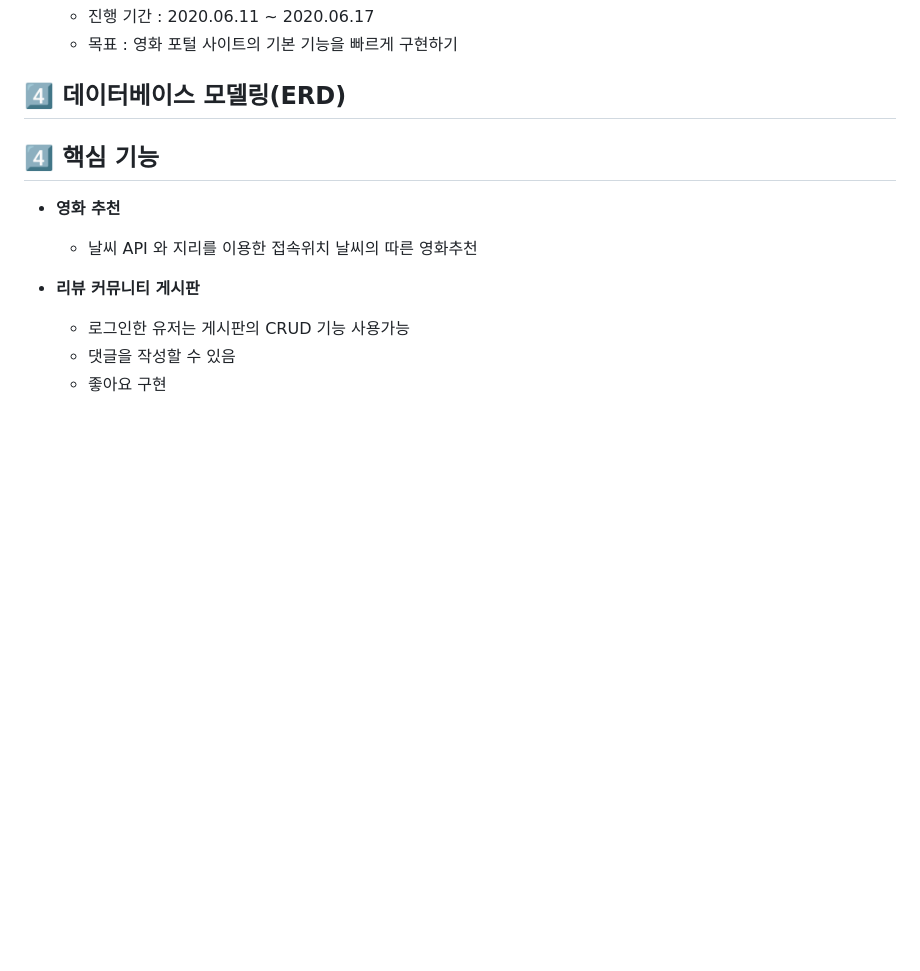
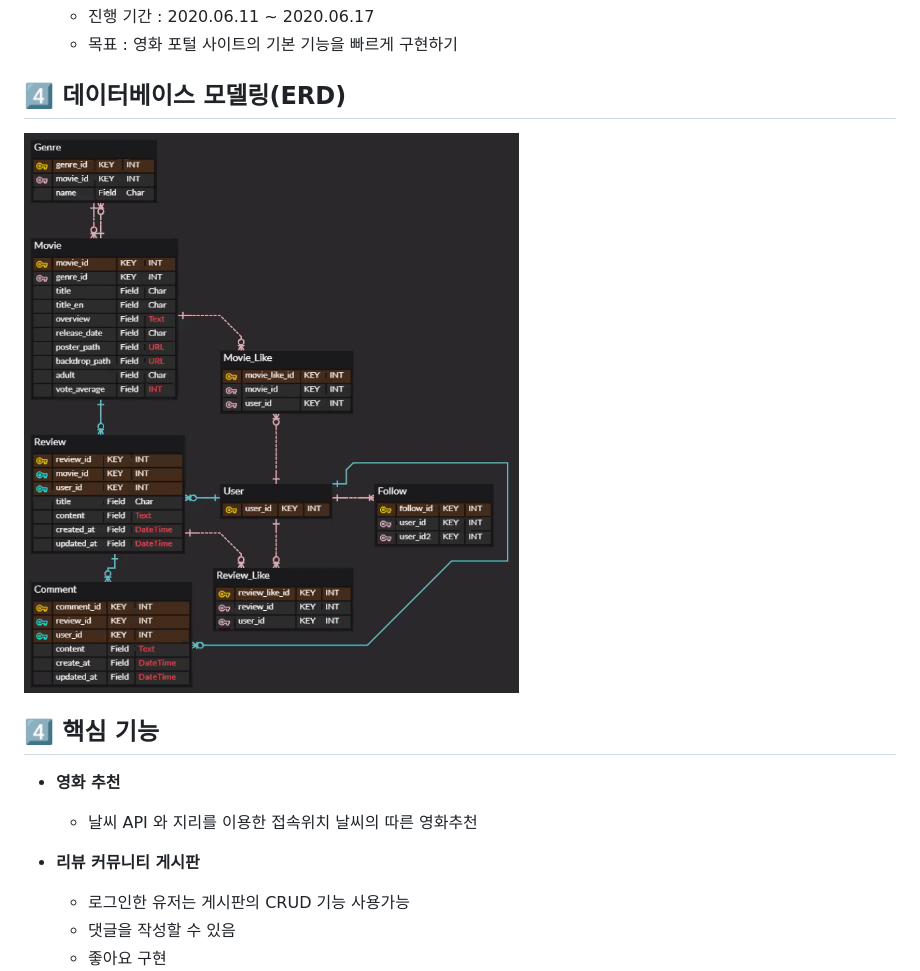
Before and after one commit to jhj9109/Movie_Flex, a Markdown page: README.md, the part around the change. Rendered like a GitHub page; pictures changed too: images/image-20200617150108589.png (added); blank space fills up the shorter version.

```diff
--- a/README.md
+++ b/README.md
@@ -92,9 +92,7 @@
 
 ## :four: 데이터베이스 모델링(ERD)
 
-
-
-
+![image-20200617150108589](images/image-20200617150108589.png)
 
 
 
```
